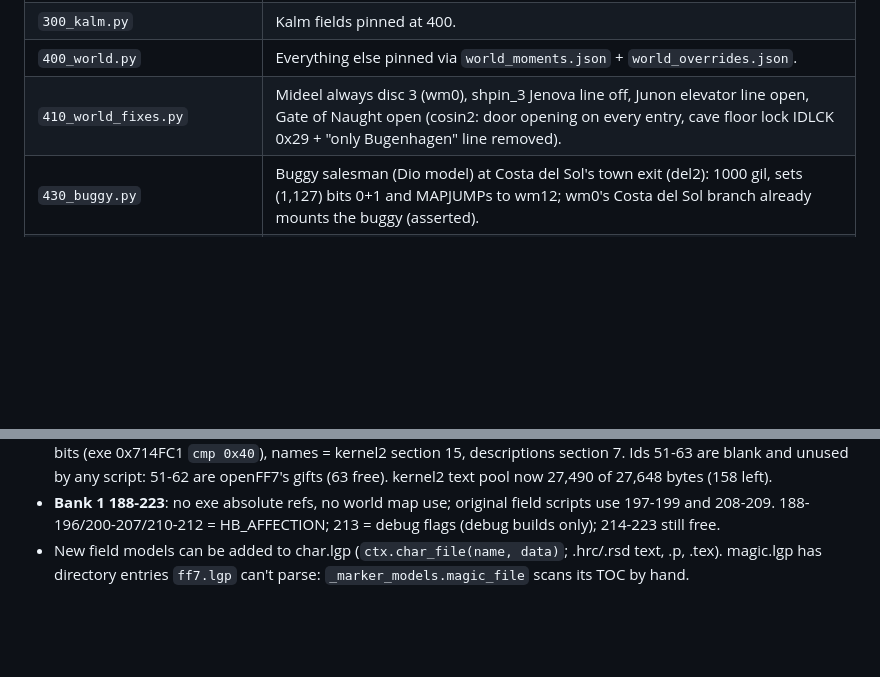
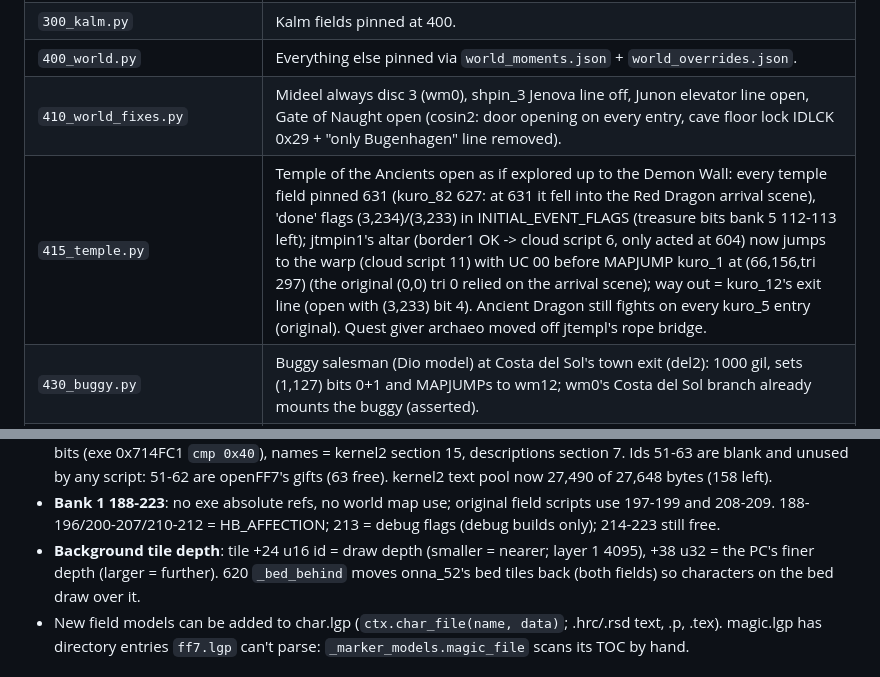
Before and after one commit to Mattyuel/openFF7, a Markdown page: CLAUDE.md, 2 parts joined by grey strips. Rendered like a GitHub page; blank space fills up the shorter version.

```diff
--- a/CLAUDE.md
+++ b/CLAUDE.md
@@ -81,6 +81,7 @@ delete `build/cache` (~350 MB) any time.
 | `300_kalm.py` | Kalm fields pinned at 400. |
 | `400_world.py` | Everything else pinned via `world_moments.json` + `world_overrides.json`. |
 | `410_world_fixes.py` | Mideel always disc 3 (wm0), shpin_3 Jenova line off, Junon elevator line open, Gate of Naught open (cosin2: door opening on every entry, cave floor lock IDLCK 0x29 + "only Bugenhagen" line removed). |
+| `415_temple.py` | Temple of the Ancients open as if explored up to the Demon Wall: every temple field pinned 631 (kuro_82 627: at 631 it fell into the Red Dragon arrival scene), 'done' flags (3,234)/(3,233) in INITIAL_EVENT_FLAGS (treasure bits bank 5 112-113 left); jtmpin1's altar (border1 OK -> cloud script 6, only acted at 604) now jumps to the warp (cloud script 11) with UC 00 before MAPJUMP kuro_1 at (66,156,tri 297) (the original (0,0) tri 0 relied on the arrival scene); way out = kuro_12's exit line (open with (3,233) bit 4). Ancient Dragon still fights on every kuro_5 entry (original). Quest giver archaeo moved off jtempl's rope bridge. |
 | `430_buggy.py` | Buggy salesman (Dio model) at Costa del Sol's town exit (del2): 1000 gil, sets (1,127) bits 0+1 and MAPJUMPs to wm12; wm0's Costa del Sol branch already mounts the buggy (asserted). |
 | `440_corel_prison.py` | Buggy into the world map Gold Saucer -> desert2 (vanilla wm0 0xA964); desert2's bottom/left lines now go to jail1/jail3; convict in jail1 drives you out (buggy bits + MAPJUMP wm15). |
 | `450_highwind.py` | junair2 runway line (y -2400) -> Highwind owned/aboard (bank 1 byte 127 bits 4/5 = wm 0x3FC/0x3FD) + MAPJUMP wm40 (wm0 mounts model 3 near Junon); wm0 system function 6 ([Menu] in the air -> fship interior, exe 0x74F676) starts with `return`. |
@@ -277,6 +278,7 @@ delete `build/cache` (~350 MB) any time.
 - **Bank 1 188-223**: no exe absolute refs, no world map use; original field
   scripts use 197-199 and 208-209. 188-196/200-207/210-212 = HB_AFFECTION;
   213 = debug flags (debug builds only); 214-223 still free.
+- **Background tile depth**: tile +24 u16 id = draw depth (smaller = nearer; layer 1 4095), +38 u32 = the PC's finer depth (larger = further). 620 `_bed_behind` moves onna_52's bed tiles back (both fields) so characters on the bed draw over it.
 - New field models can be added to char.lgp (`ctx.char_file(name, data)`;
   .hrc/.rsd text, .p, .tex). magic.lgp has directory entries `ff7.lgp`
   can't parse: `_marker_models.magic_file` scans its TOC by hand.
```
Also changed, not shown: other parts of CLAUDE.md (+3 -3 lines).
